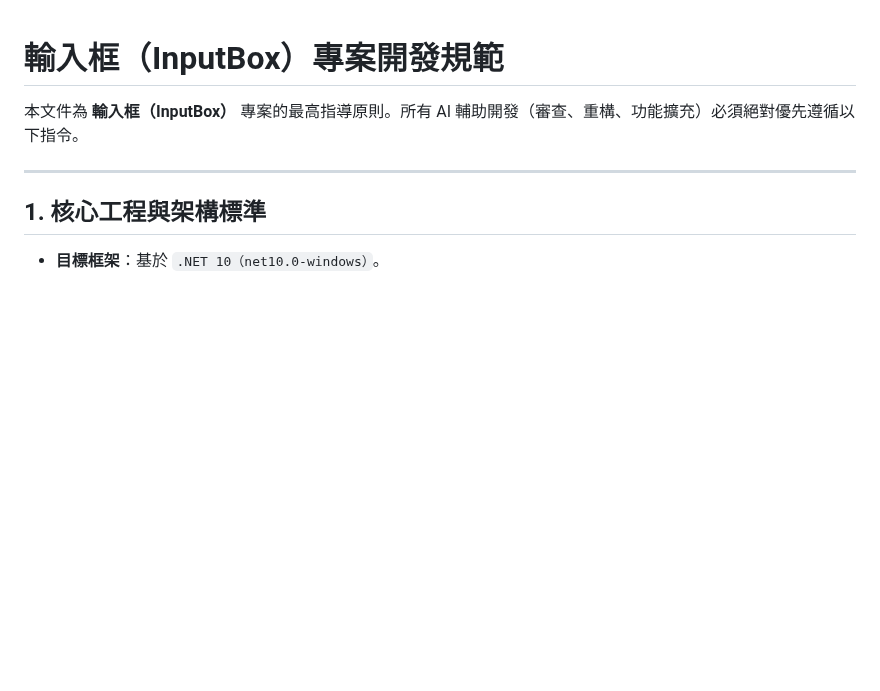
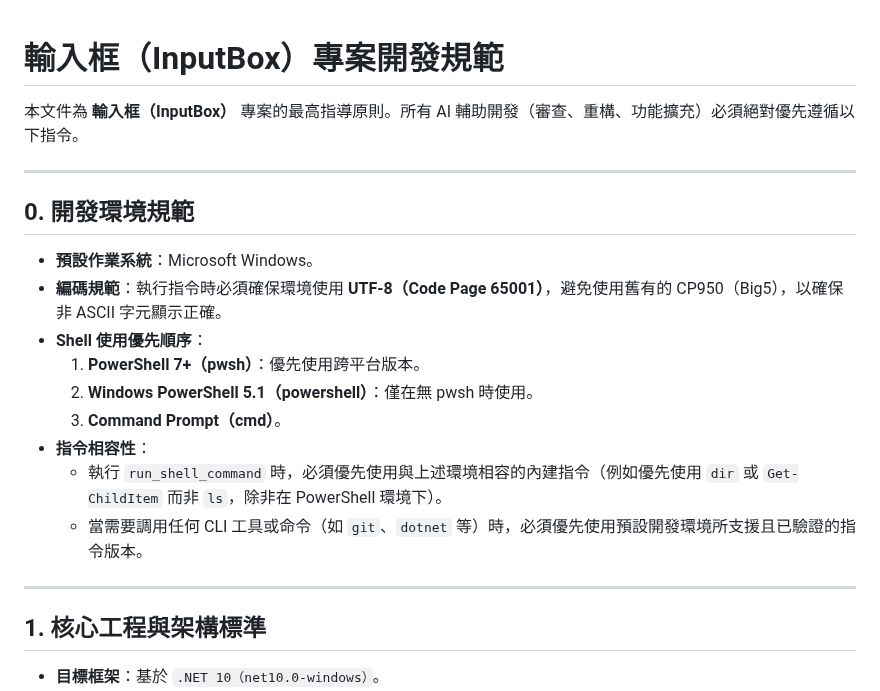
Before and after one commit to rubujo/InputBox, a Markdown page: GEMINI.md, the part around the change. Rendered like a GitHub page; blank space fills up the shorter version.

Commit message:
docs(gemini): 新增開發環境規範章節
在 GEMINI.md 中新增「0. 開發環境規範」章節，明確規範以下開發標準：
1. 預設作業系統為 Microsoft Windows。
2. 強制執行指令時必須使用 UTF-8 (Code Page 65001) 編碼。
3. 規定 Shell 使用優先順序（PowerShell 7+ > PowerShell 5.1 > CMD）。
4. 要求 run_shell_command 必須符合指令相容性，優先使用內建指令並支援預設開發環境。

```diff
--- a/GEMINI.md
+++ b/GEMINI.md
@@ -1,6 +1,20 @@
 # 輸入框（InputBox）專案開發規範
 
 本文件為 **輸入框（InputBox）** 專案的最高指導原則。所有 AI 輔助開發（審查、重構、功能擴充）必須絕對優先遵循以下指令。
+
+---
+
+## 0. 開發環境規範
+
+- **預設作業系統**：Microsoft Windows。
+- **編碼規範**：執行指令時必須確保環境使用 **UTF-8（Code Page 65001）**，避免使用舊有的 CP950（Big5），以確保非 ASCII 字元顯示正確。
+- **Shell 使用優先順序**：
+  1. **PowerShell 7+（pwsh）**：優先使用跨平台版本。
+  2. **Windows PowerShell 5.1（powershell）**：僅在無 pwsh 時使用。
+  3. **Command Prompt（cmd）**。
+- **指令相容性**：
+  - 執行 `run_shell_command` 時，必須優先使用與上述環境相容的內建指令（例如優先使用 `dir` 或 `Get-ChildItem` 而非 `ls`，除非在 PowerShell 環境下）。
+  - 當需要調用任何 CLI 工具或命令（如 `git`、`dotnet` 等）時，必須優先使用預設開發環境所支援且已驗證的指令版本。
 
 ---
 
```
